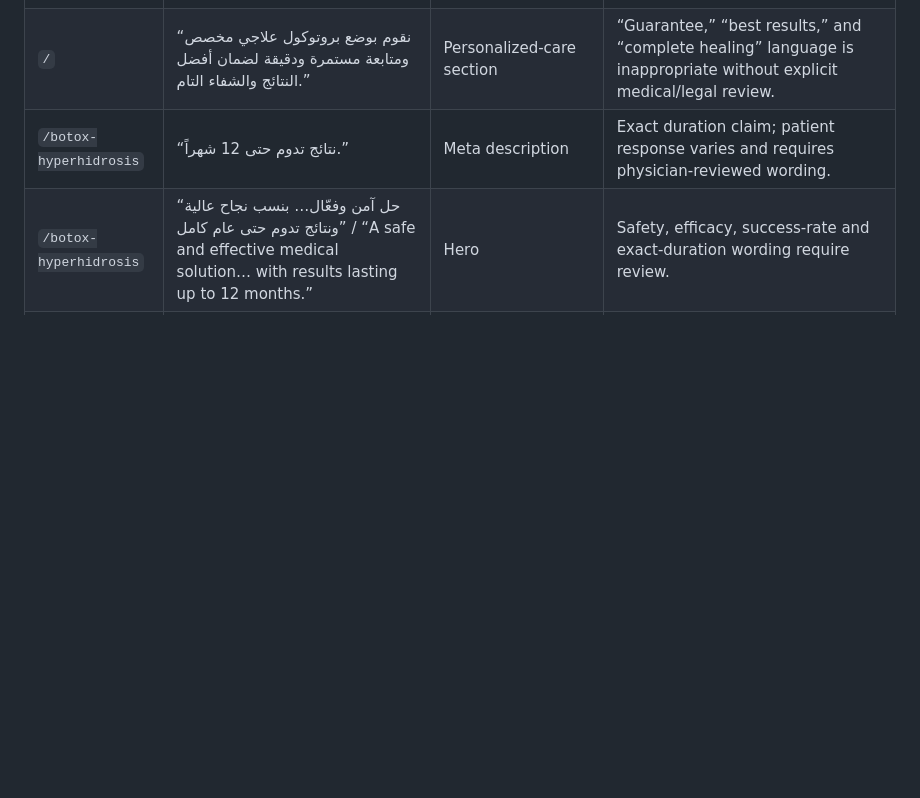
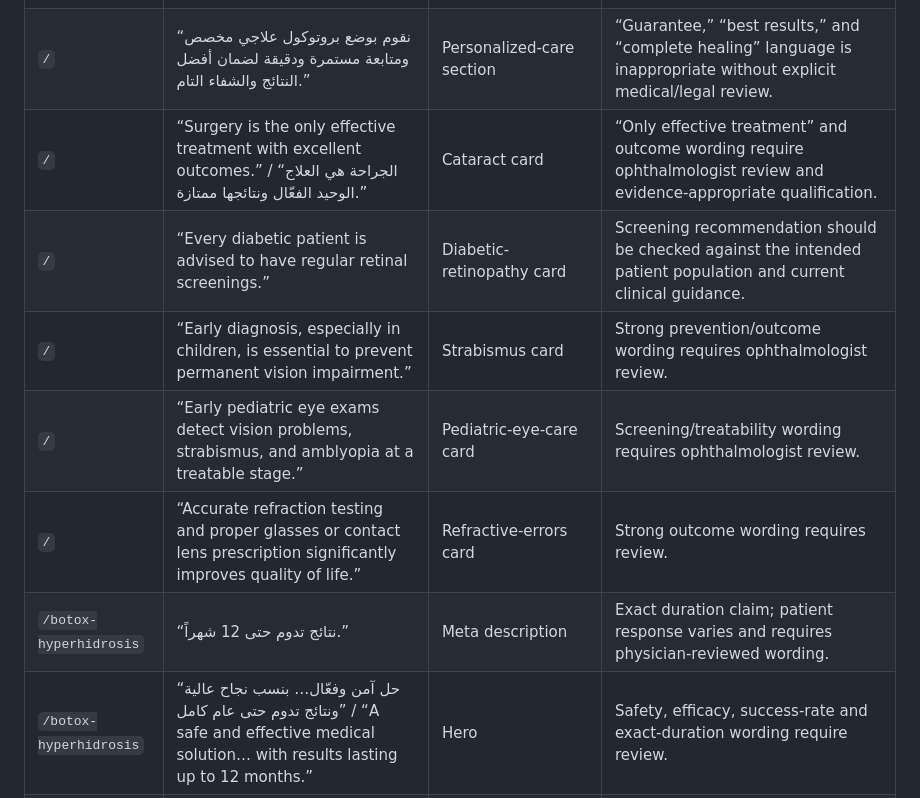
Before and after one commit to osamawraikat-cyber/osara-clinics-website, a Markdown page: MEDICAL_REVIEW_REQUIRED.md, the part around the change. Rendered like a GitHub page; blank space fills up the shorter version.

Commit message:
Flag exact ophthalmology claims for physician review

```diff
--- a/MEDICAL_REVIEW_REQUIRED.md
+++ b/MEDICAL_REVIEW_REQUIRED.md
@@ -14,6 +14,11 @@ This file intentionally flags medically sensitive wording for physician review.
 | `/` | “Botox for hyperhidrosis is a safe and effective treatment… with results lasting 6-12 months.” | Hyperhidrosis Botox card | Safety, efficacy and exact duration claims require review. |
 | `/` | “Laser hair removal is the optimal solution for permanent and effective removal of unwanted hair compared to traditional methods.” | Laser hair-removal card | Superiority and permanence claims require review. |
 | `/` | “نقوم بوضع بروتوكول علاجي مخصص ومتابعة مستمرة ودقيقة لضمان أفضل النتائج والشفاء التام.” | Personalized-care section | “Guarantee,” “best results,” and “complete healing” language is inappropriate without explicit medical/legal review. |
+| `/` | “Surgery is the only effective treatment with excellent outcomes.” / “الجراحة هي العلاج الوحيد الفعّال ونتائجها ممتازة.” | Cataract card | “Only effective treatment” and outcome wording require ophthalmologist review and evidence-appropriate qualification. |
+| `/` | “Every diabetic patient is advised to have regular retinal screenings.” | Diabetic-retinopathy card | Screening recommendation should be checked against the intended patient population and current clinical guidance. |
+| `/` | “Early diagnosis, especially in children, is essential to prevent permanent vision impairment.” | Strabismus card | Strong prevention/outcome wording requires ophthalmologist review. |
+| `/` | “Early pediatric eye exams detect vision problems, strabismus, and amblyopia at a treatable stage.” | Pediatric-eye-care card | Screening/treatability wording requires ophthalmologist review. |
+| `/` | “Accurate refraction testing and proper glasses or contact lens prescription significantly improves quality of life.” | Refractive-errors card | Strong outcome wording requires review. |
 | `/botox-hyperhidrosis` | “نتائج تدوم حتى 12 شهراً.” | Meta description | Exact duration claim; patient response varies and requires physician-reviewed wording. |
 | `/botox-hyperhidrosis` | “حل آمن وفعّال… بنسب نجاح عالية ونتائج تدوم حتى عام كامل” / “A safe and effective medical solution… with results lasting up to 12 months.” | Hero | Safety, efficacy, success-rate and exact-duration wording require review. |
 | `/botox-hyperhidrosis` | “Dr. Osama Alwreikat… provides FDA-approved Botox injections to safely block sweat signals.” | Introductory explanation | Regulatory and safety claim; confirm product/indication-specific accuracy. |
```
